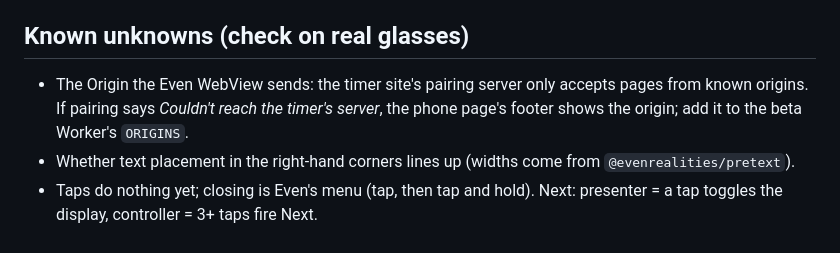
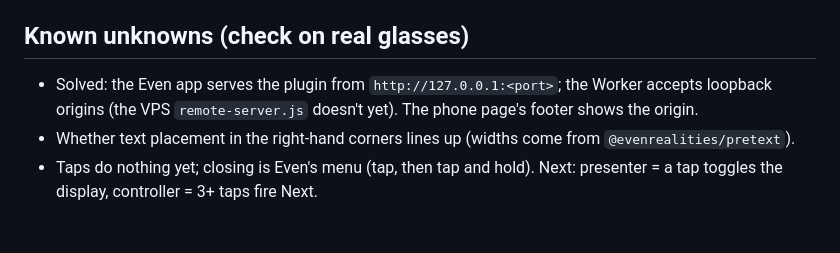
Before and after one commit to jonathan-annett/timer-beta, a Markdown page: glasses/README.md, the part around the change. GitHub-like rendering.

```diff
--- a/glasses/README.md
+++ b/glasses/README.md
@@ -66,9 +66,8 @@ or the portal's Testing group.
 
 ## Known unknowns (check on real glasses)
 
-- The Origin the Even WebView sends: the timer site's pairing server only accepts pages from known
-  origins. If pairing says *Couldn't reach the timer's server*, the phone page's footer shows the
-  origin; add it to the beta Worker's `ORIGINS`.
+- Solved: the Even app serves the plugin from `http://127.0.0.1:<port>`; the Worker accepts loopback
+  origins (the VPS `remote-server.js` doesn't yet). The phone page's footer shows the origin.
 - Whether text placement in the right-hand corners lines up (widths come from `@evenrealities/pretext`).
 - Taps do nothing yet; closing is Even's menu (tap, then tap and hold). Next: presenter = a tap toggles the
   display, controller = 3+ taps fire Next.
```
Also changed, not shown: docs/glasses-g2-plan.md (+4 -1 lines).
